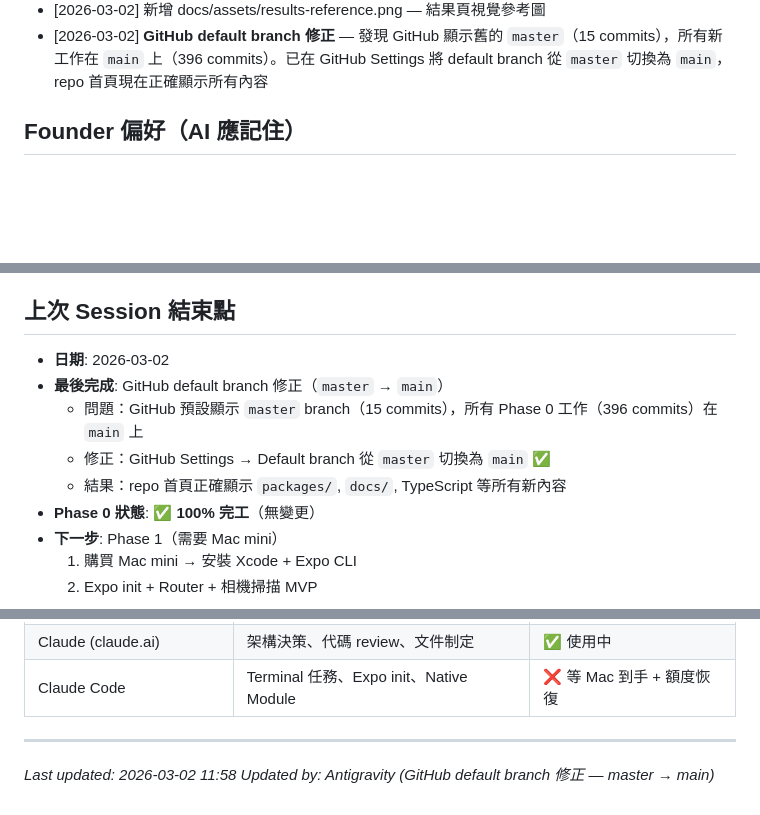
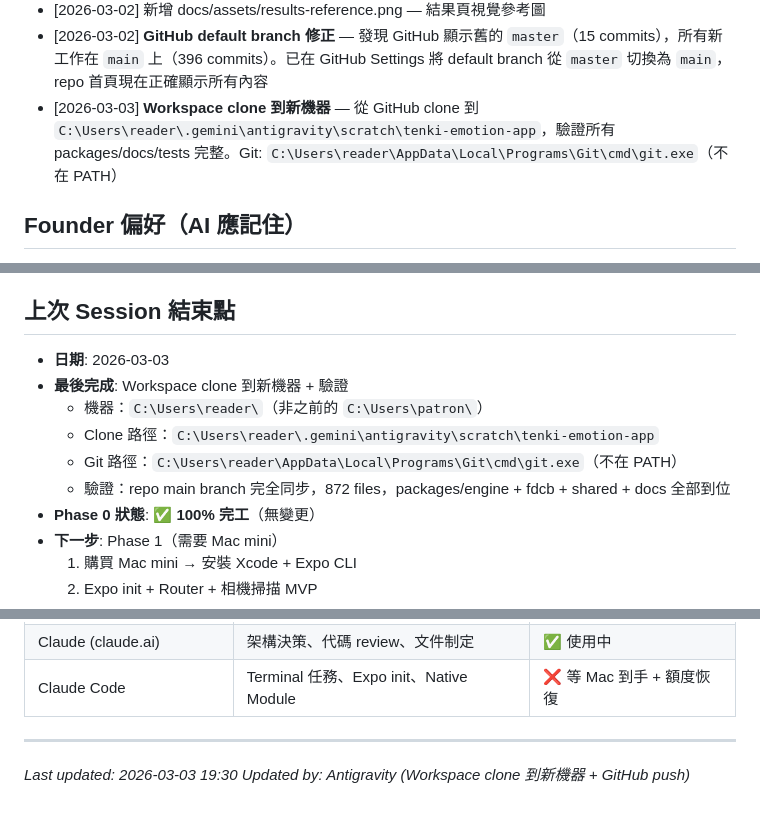
Before and after one commit to Poshen100/tenki-emotion-app, a Markdown page: MEMORY.md, 3 parts joined by grey strips. GitHub-like rendering; blank space fills up the shorter version.

Commit message:
docs: update MEMORY.md — workspace clone to new machine (reader)

```diff
--- a/MEMORY.md
+++ b/MEMORY.md
@@ -34,6 +34,7 @@
 - [2026-03-02] 新增 docs/RESULTS-PAGE-SPEC.md v4.2 — Results Page 完整工程規格書，設計已鎖定
 - [2026-03-02] 新增 docs/assets/results-reference.png — 結果頁視覺參考圖
 - [2026-03-02] **GitHub default branch 修正** — 發現 GitHub 顯示舊的 `master`（15 commits），所有新工作在 `main` 上（396 commits）。已在 GitHub Settings 將 default branch 從 `master` 切換為 `main`，repo 首頁現在正確顯示所有內容
+- [2026-03-03] **Workspace clone 到新機器** — 從 GitHub clone 到 `C:\Users\reader\.gemini\antigravity\scratch\tenki-emotion-app`，驗證所有 packages/docs/tests 完整。Git: `C:\Users\reader\AppData\Local\Programs\Git\cmd\git.exe`（不在 PATH）
 
 ## Founder 偏好（AI 應記住）
 
@@ -85,11 +86,12 @@
 
 ## 上次 Session 結束點
 
-- **日期**: 2026-03-02
-- **最後完成**: GitHub default branch 修正（`master` → `main`）
-  - 問題：GitHub 預設顯示 `master` branch（15 commits），所有 Phase 0 工作（396 commits）在 `main` 上
-  - 修正：GitHub Settings → Default branch 從 `master` 切換為 `main` ✅
-  - 結果：repo 首頁正確顯示 `packages/`, `docs/`, TypeScript 等所有新內容
+- **日期**: 2026-03-03
+- **最後完成**: Workspace clone 到新機器 + 驗證
+  - 機器：`C:\Users\reader\`（非之前的 `C:\Users\patron\`）
+  - Clone 路徑：`C:\Users\reader\.gemini\antigravity\scratch\tenki-emotion-app`
+  - Git 路徑：`C:\Users\reader\AppData\Local\Programs\Git\cmd\git.exe`（不在 PATH）
+  - 驗證：repo main branch 完全同步，872 files，packages/engine + fdcb + shared + docs 全部到位
 - **Phase 0 狀態**: ✅ **100% 完工**（無變更）
 - **下一步**: Phase 1（需要 Mac mini）
   1. 購買 Mac mini → 安裝 Xcode + Expo CLI
@@ -107,5 +109,5 @@
 
 ---
 
-*Last updated: 2026-03-02 11:58*
-*Updated by: Antigravity (GitHub default branch 修正 — master → main)*
+*Last updated: 2026-03-03 19:30*
+*Updated by: Antigravity (Workspace clone 到新機器 + GitHub push)*
```
